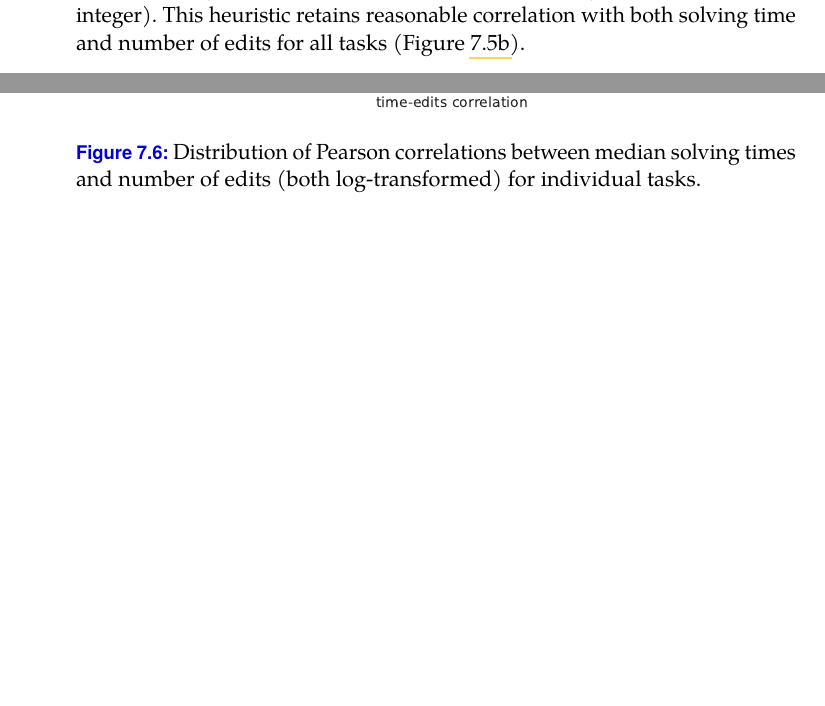
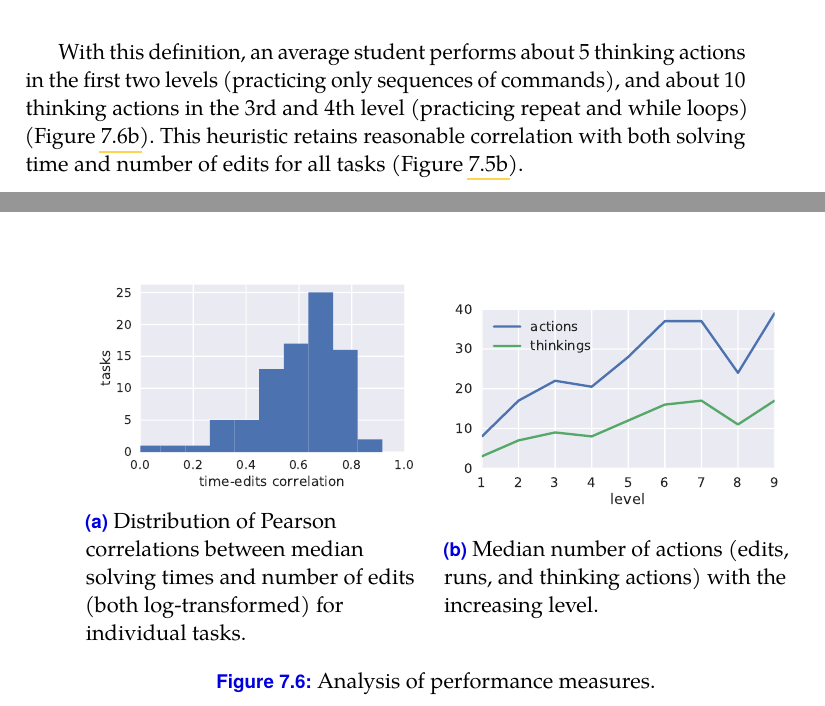
Before and after one commit to effa/flocs-thesis, a LaTeX thesis (thesis.tex, which reads 07-analysis.tex): two parts of pages 65 and 67 of 80 before the commit and two parts of pages 66 and 67 of 80 after it, joined at a grey line, cut at the place of the change, the shorter picture padded with empty space. Compiled offline with pdfLaTeX.

Commit message:
Refine analysis

```diff
--- a/07-analysis.tex
+++ b/07-analysis.tex
@@ -205,3 +208,7 @@ and rounding it down to the closest integer).
+With this definition, an average student performs about 5 thinking actions
+in the first two levels (practicing only sequences of commands),
+and about 10 thinking actions in the 3rd and 4th level (practicing repeat and while loops)
+(\cref{fig:actions-thinkings}).
 This heuristic retains reasonable correlation with both solving time
 and number of edits for all tasks (\cref{fig:performance-corrs-p10}).
 
@@ -246,5 +254,20 @@ T = solving time; all of them log-transformed.}
 
 \begin{figure}[htb]
 \centering
-\includegraphics[width=0.48\textwidth]{img/time-edits-corr}
-%\includegraphics[width=0.48\textwidth]{img/levels-time}
+\begin{subfigure}{.49\textwidth}
+\centering
+\includegraphics[height=39mm]{img/time-edits-corr}
+\caption{
+  Distribution of Pearson correlations between median solving times and number
+  of edits (both log-transformed) for individual tasks.}
+\label{fig:time-vs-edits}
+\end{subfigure}
+\begin{subfigure}{.49\textwidth}
+\centering
+\includegraphics[height=42mm]{img/actions-thinkings}
+\caption{Median number of actions (edits, runs, and thinking actions)
+  with the increasing level.\\~}
+\label{fig:actions-thinkings}
+% TODO: add interquartile ranges
+\end{subfigure}
+\caption{Analysis of performance measures.}
@@ -251,3 +280 @@ T = solving time; all of them log-transformed.}
 \caption{%
-  Distribution of Pearson correlations between median solving times and number
-  of edits (both log-transformed) for individual tasks.} %  TODO: another plot on the right.}
```
Also changed, not shown: img/actions-thinkings.pdf (added), 07-analysis.tex (47 more changed lines), 3 other files.
